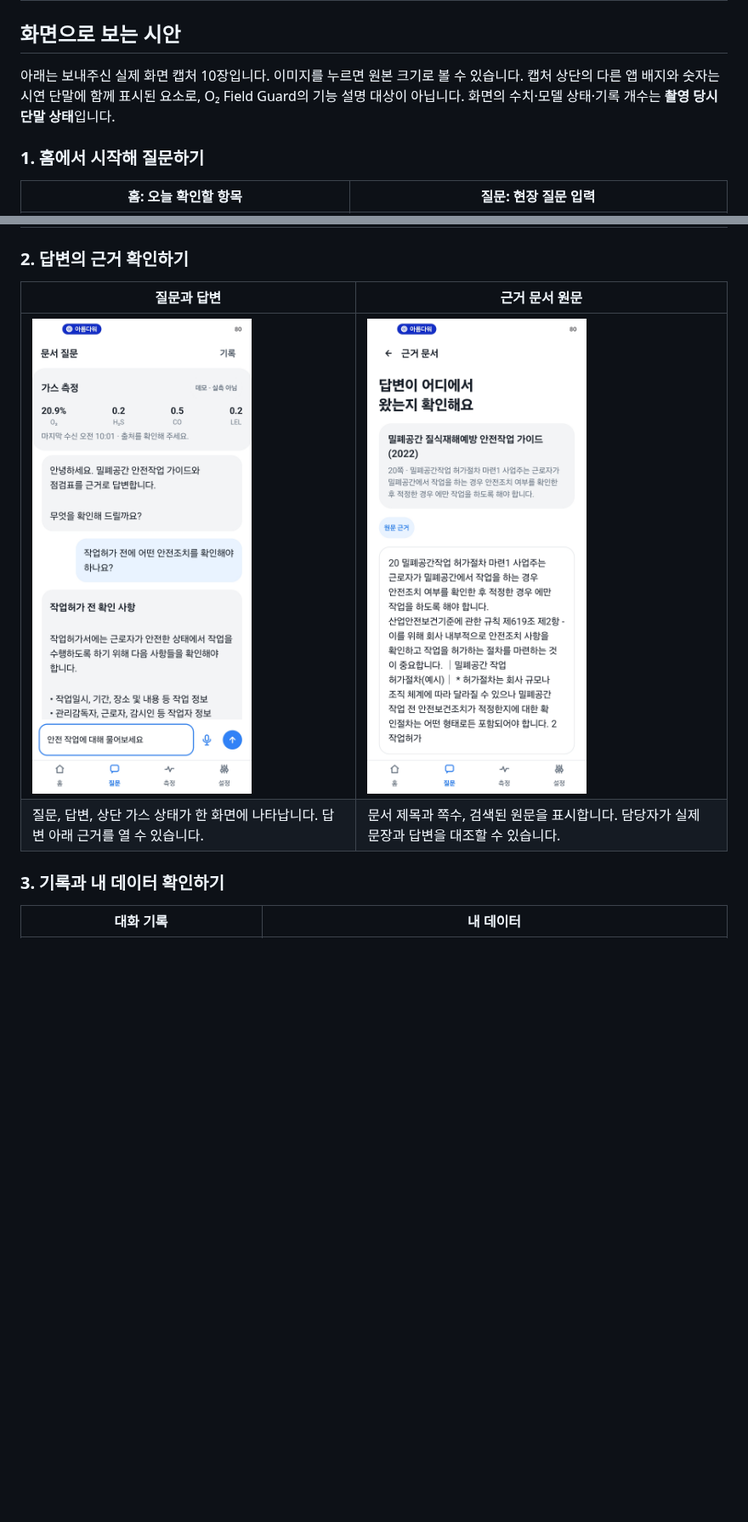
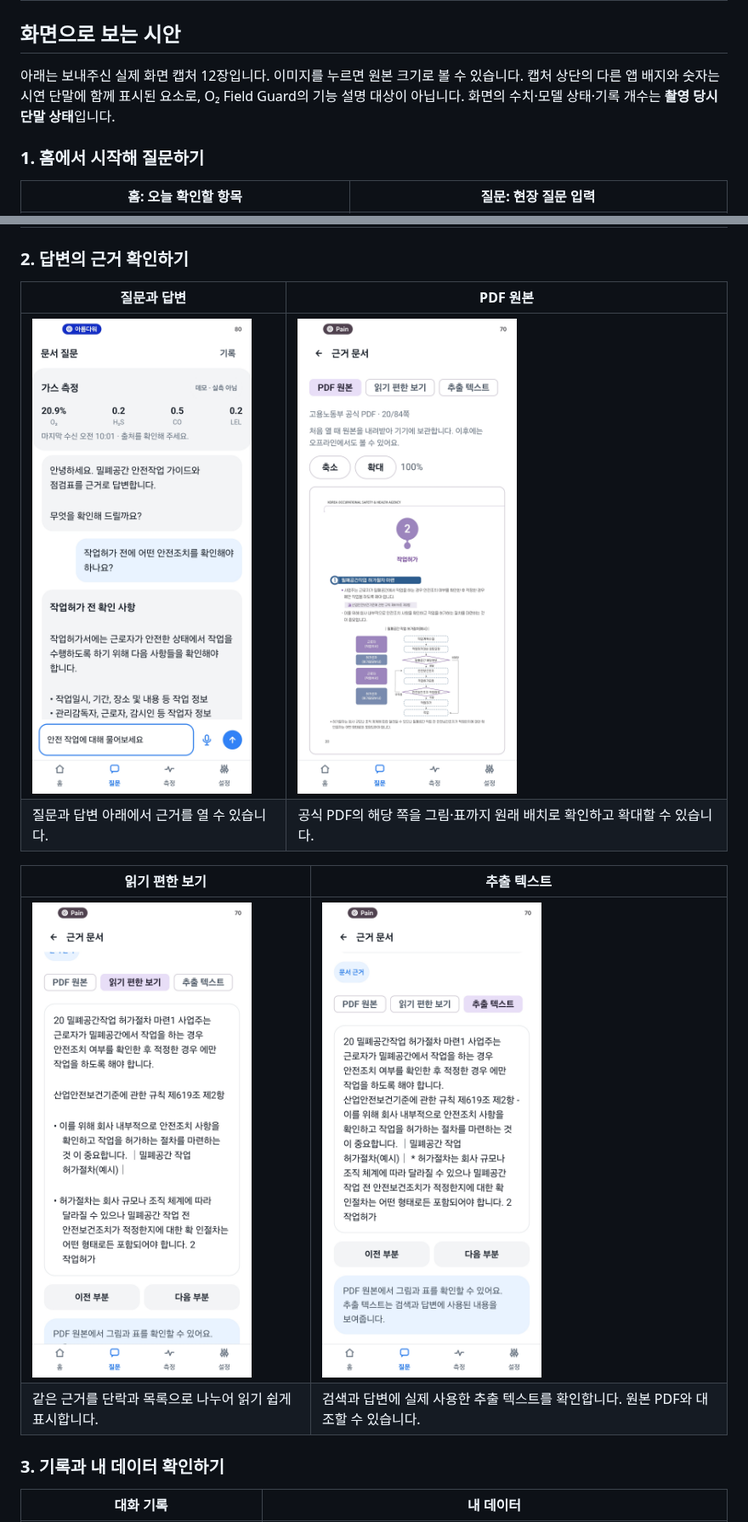
Before and after one commit to minyook/HybridTech, a Markdown page: README.md, 2 parts joined by grey strips. Shown at 85% size. Drawn GitHub-style; pictures changed too: docs/screenshots/source-document-extracted.png (added), docs/screenshots/source-document-readable.png (added), docs/screenshots/source-document.png; blank space fills up the shorter version.

Commit message:
Update source document screenshots in README

```diff
--- a/README.md
+++ b/README.md
@@ -31,7 +31,7 @@
 
 ## 화면으로 보는 시안
 
-아래는 보내주신 실제 화면 캡처 10장입니다. 이미지를 누르면 원본 크기로 볼 수 있습니다. 캡처 상단의 다른 앱 배지와 숫자는 시연 단말에 함께 표시된 요소로, O₂ Field Guard의 기능 설명 대상이 아닙니다. 화면의 수치·모델 상태·기록 개수는 **촬영 당시 단말 상태**입니다.
+아래는 보내주신 실제 화면 캡처 12장입니다. 이미지를 누르면 원본 크기로 볼 수 있습니다. 캡처 상단의 다른 앱 배지와 숫자는 시연 단말에 함께 표시된 요소로, O₂ Field Guard의 기능 설명 대상이 아닙니다. 화면의 수치·모델 상태·기록 개수는 **촬영 당시 단말 상태**입니다.
 
 ### 1. 홈에서 시작해 질문하기
 
@@ -42,10 +42,15 @@
 
 ### 2. 답변의 근거 확인하기
 
-| 질문과 답변 | 근거 문서 원문 |
+| 질문과 답변 | PDF 원본 |
 | --- | --- |
-| <a href="docs/screenshots/question-answer.png"><img src="docs/screenshots/question-answer.png" alt="작업허가 질문에 대한 문서 기반 답변" width="290"></a> | <a href="docs/screenshots/source-document.png"><img src="docs/screenshots/source-document.png" alt="안전작업 가이드의 문서명, 쪽수와 원문 내용" width="290"></a> |
-| 질문, 답변, 상단 가스 상태가 한 화면에 나타납니다. 답변 아래 근거를 열 수 있습니다. | 문서 제목과 쪽수, 검색된 원문을 표시합니다. 담당자가 실제 문장과 답변을 대조할 수 있습니다. |
+| <a href="docs/screenshots/question-answer.png"><img src="docs/screenshots/question-answer.png" alt="작업허가 질문에 대한 문서 기반 답변" width="290"></a> | <a href="docs/screenshots/source-document.png"><img src="docs/screenshots/source-document.png" alt="작업허가 근거를 실제 PDF 20쪽의 그림과 함께 표시한 화면" width="290"></a> |
+| 질문과 답변 아래에서 근거를 열 수 있습니다. | 공식 PDF의 해당 쪽을 그림·표까지 원래 배치로 확인하고 확대할 수 있습니다. |
+
+| 읽기 편한 보기 | 추출 텍스트 |
+| --- | --- |
+| <a href="docs/screenshots/source-document-readable.png"><img src="docs/screenshots/source-document-readable.png" alt="근거 문장을 단락과 목록으로 구분한 읽기 편한 보기" width="290"></a> | <a href="docs/screenshots/source-document-extracted.png"><img src="docs/screenshots/source-document-extracted.png" alt="검색과 답변에 사용된 PDF 추출 텍스트 보기" width="290"></a> |
+| 같은 근거를 단락과 목록으로 나누어 읽기 쉽게 표시합니다. | 검색과 답변에 실제 사용한 추출 텍스트를 확인합니다. 원본 PDF와 대조할 수 있습니다. |
 
 ### 3. 기록과 내 데이터 확인하기
 
```
